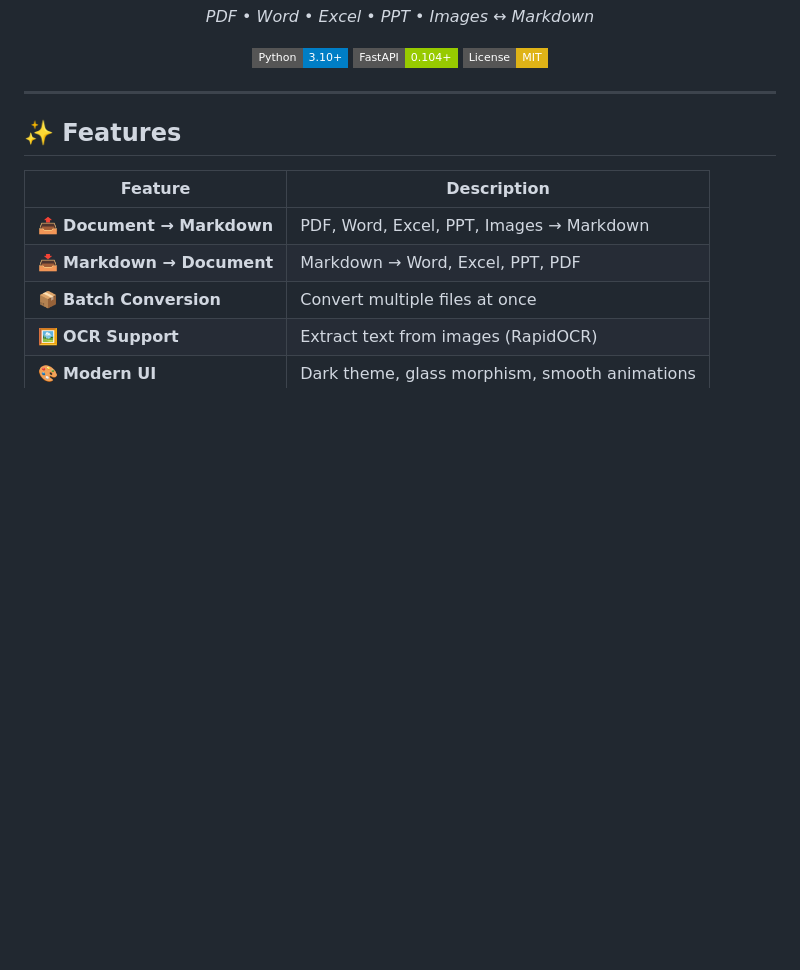
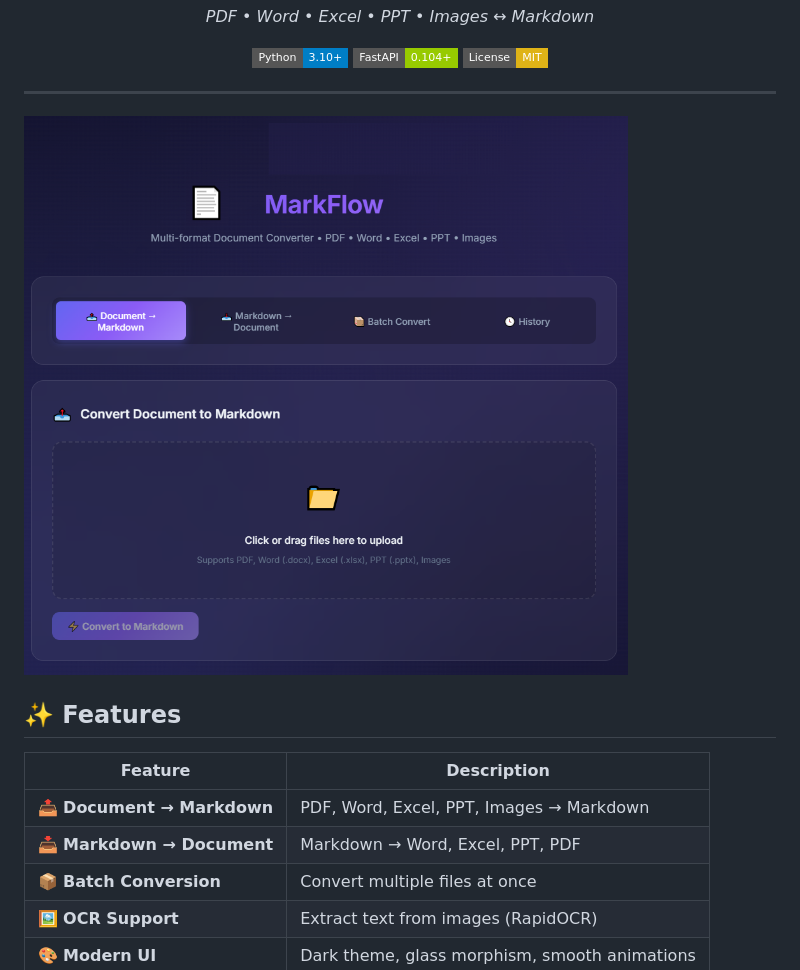
Before and after one commit to moduwusuowei/MarkFlow, a Markdown page: README.md, the part around the change. Drawn GitHub-style; pictures changed too: README.assets/image-20260602092752867.png (added); badges without logos; blank space fills up the shorter version.

```diff
--- a/README.md
+++ b/README.md
@@ -13,6 +13,8 @@
 </div>
 
 ---
+
+![image-20260602092752867](README.assets/image-20260602092752867.png)
 
 ## ✨ Features
 
```
Also changed, not shown: blog.md (+3 -1 lines), blog.assets/image-20260602092651717.png (added), 2 other files.
